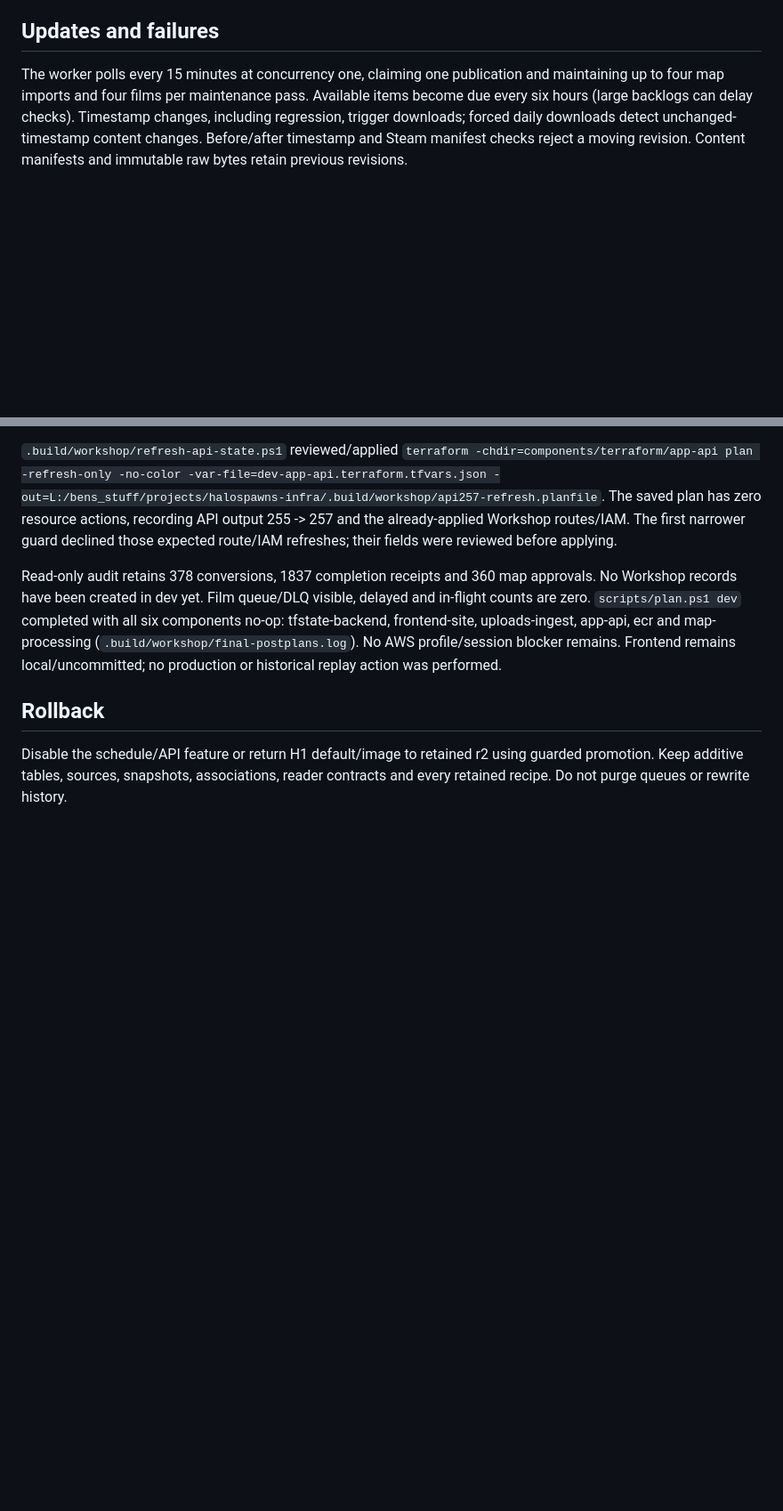
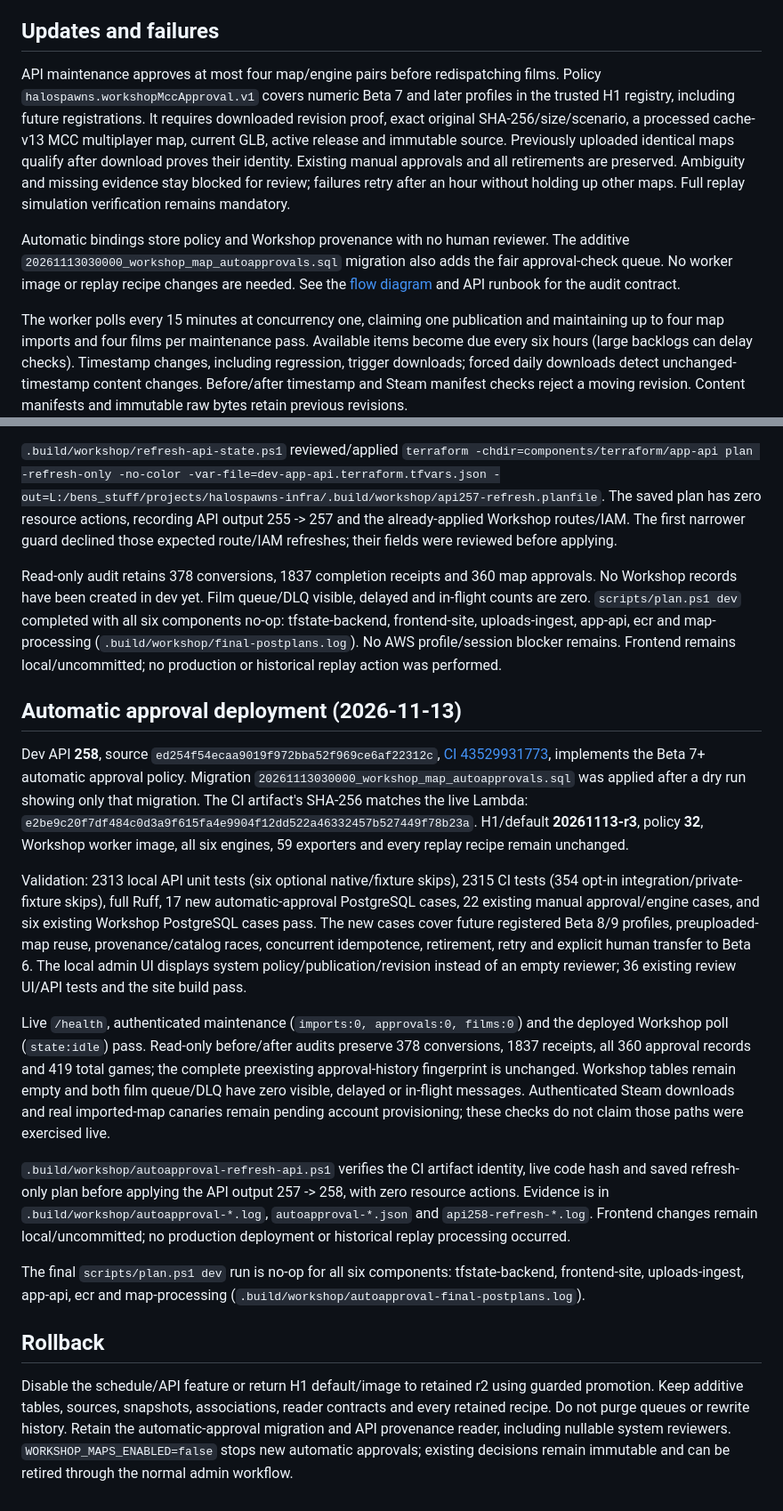
Before and after one commit to Mintograde/halospawns-infra, a Markdown page: lambda/h1_film/WORKSHOP_MAPS.md, 2 parts joined by grey strips. Shown at 89% size. GitHub-like rendering; blank space fills up the shorter version.

Commit message:
Document MCC Workshop automatic approvals and processing flow

```diff
--- a/lambda/h1_film/WORKSHOP_MAPS.md
+++ b/lambda/h1_film/WORKSHOP_MAPS.md
@@ -44,6 +47,21 @@ without rewriting game records. Local frontend changes show the waiting message
 and a Workshop link in game details.
 
 ## Updates and failures
+
+API maintenance approves at most four map/engine pairs before redispatching
+films. Policy `halospawns.workshopMccApproval.v1` covers numeric Beta 7 and later
+profiles in the trusted H1 registry, including future registrations. It requires
+downloaded revision proof, exact original SHA-256/size/scenario, a processed
+cache-v13 MCC multiplayer map, current GLB, active release and immutable source.
+Previously uploaded identical maps qualify after download proves their identity.
+Existing manual approvals and all retirements are preserved. Ambiguity and
+missing evidence stay blocked for review; failures retry after an hour without
+holding up other maps. Full replay simulation verification remains mandatory.
+
+Automatic bindings store policy and Workshop provenance with no human reviewer.
+The additive `20261113030000_workshop_map_autoapprovals.sql` migration also adds
+the fair approval-check queue. No worker image or replay recipe changes are needed.
+See the [flow diagram](WORKSHOP_MAPS_FLOW.md) and API runbook for the audit contract.
 
 The worker polls every 15 minutes at concurrency one, claiming one publication
 and maintaining up to four map imports and four films per maintenance pass.
@@ -172,8 +190,52 @@ app-api, ecr and map-processing (`.build/workshop/final-postplans.log`). No AWS
 profile/session blocker remains. Frontend remains local/uncommitted; no
 production or historical replay action was performed.
 
+## Automatic approval deployment (2026-11-13)
+
+Dev API **258**, source `ed254f54ecaa9019f972bba52f969ce6af22312c`,
+[CI 43529931773](https://github.com/Mintograde/halospawns-api/actions/runs/43529931773),
+implements the Beta 7+ automatic approval policy. Migration
+`20261113030000_workshop_map_autoapprovals.sql` was applied after a dry run showing
+only that migration. The CI artifact's SHA-256 matches the live Lambda:
+`e2be9c20f7df484c0d3a9f615fa4e9904f12dd522a46332457b527449f78b23a`.
+H1/default **20261113-r3**, policy **32**, Workshop worker image, all six engines,
+59 exporters and every replay recipe remain unchanged.
+
+Validation: 2313 local API unit tests (six optional native/fixture skips),
+2315 CI tests (354 opt-in integration/private-fixture skips), full Ruff, 17 new
+automatic-approval PostgreSQL cases, 22 existing manual approval/engine cases,
+and six existing Workshop PostgreSQL cases pass. The new cases cover future
+registered Beta 8/9 profiles, preuploaded-map reuse, provenance/catalog races,
+concurrent idempotence, retirement, retry and explicit human transfer to Beta 6.
+The local admin UI displays system policy/publication/revision instead of an
+empty reviewer; 36 existing review UI/API tests and the site build pass.
+
+Live `/health`, authenticated maintenance (`imports:0, approvals:0, films:0`)
+and the deployed Workshop poll (`state:idle`) pass. Read-only before/after audits
+preserve 378 conversions, 1837 receipts, all 360 approval records and 419 total
+games; the complete preexisting approval-history fingerprint is unchanged.
+Workshop tables remain empty and both film queue/DLQ have zero visible, delayed
+or in-flight messages. Authenticated Steam downloads and real imported-map
+canaries remain pending account provisioning; these checks do not claim those
+paths were exercised live.
+
+`.build/workshop/autoapproval-refresh-api.ps1` verifies the CI artifact identity,
+live code hash and saved refresh-only plan before applying the API output
+257 -> 258, with zero resource actions. Evidence is in
+`.build/workshop/autoapproval-*.log`, `autoapproval-*.json` and
+`api258-refresh-*.log`. Frontend changes remain local/uncommitted; no production
+deployment or historical replay processing occurred.
+
+The final `scripts/plan.ps1 dev` run is no-op for all six components:
+tfstate-backend, frontend-site, uploads-ingest, app-api, ecr and map-processing
+(`.build/workshop/autoapproval-final-postplans.log`).
+
 ## Rollback
 
 Disable the schedule/API feature or return H1 default/image to retained r2 using
 guarded promotion. Keep additive tables, sources, snapshots, associations, reader
 contracts and every retained recipe. Do not purge queues or rewrite history.
+Retain the automatic-approval migration and API provenance reader, including
+nullable system reviewers. `WORKSHOP_MAPS_ENABLED=false` stops new automatic
+approvals; existing decisions remain immutable and can be retired through the
+normal admin workflow.
```
Also changed, not shown: other parts of lambda/h1_film/WORKSHOP_MAPS.md (+6 -3 lines), lambda/h1_film/WORKSHOP_MAPS_FLOW.md (added, +83 -0 lines).
